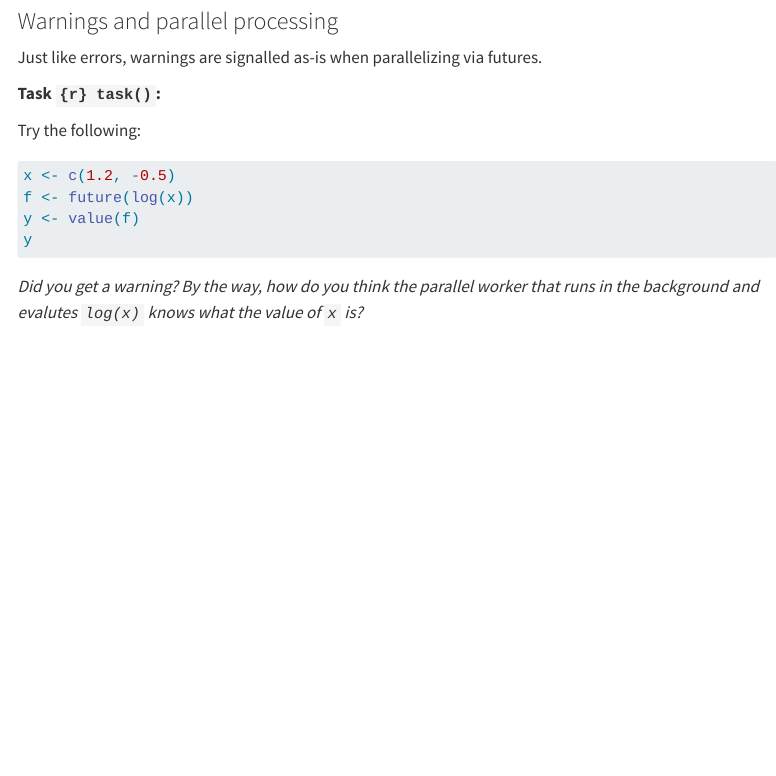
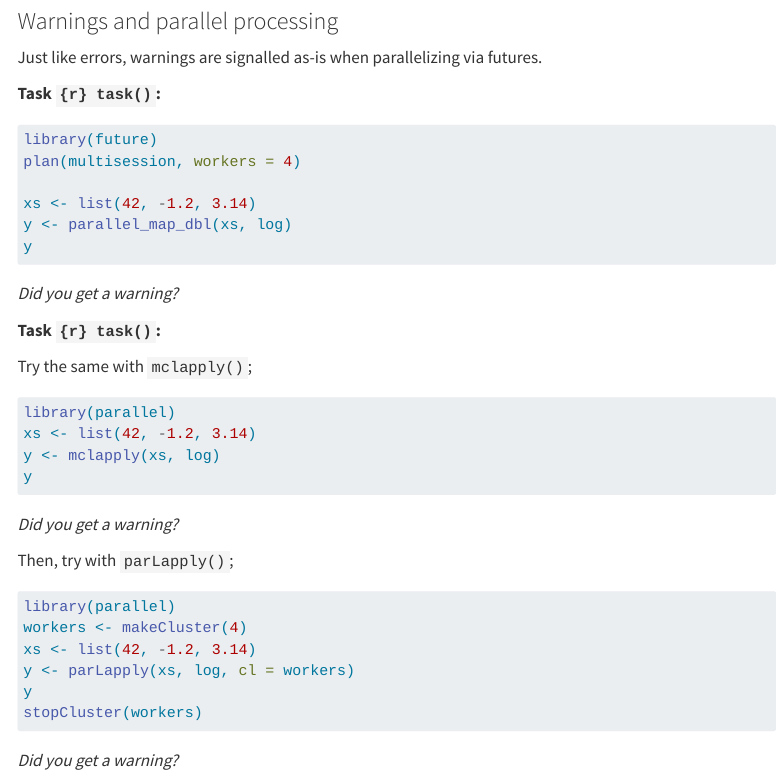
Before and after one commit to HenrikBengtsson/future-tutorial-user2024, a Quarto document (lab2.qmd): the page in a window 1100 px wide, from 14870 px down. Rendered offline with R 4.5, knitr and Pandoc in place of Quarto, with nearby package versions; folded parts are opened; some code elsewhere in the file could not run offline; menus at the side of the page are left out.

Commit message:
Lab 2: errors and warnings

````diff
--- a/lab2.qmd
+++ b/lab2.qmd
@@ -461,4 +461,5 @@ futures.
 
 **Task `{r} task()`:**
 
-Try the following:
+```{r}
+#| eval: false
@@ -465,15 +471,37 @@ Try the following:
+y
+```
+
+_Did you get a warning?_
+
+
+**Task `{r} task()`:**
+
+Try the same with `mclapply()`;
 
 ```{r}
 #| eval: false
-x <- c(1.2, -0.5)
-f <- future(log(x))
-y <- value(f)
+library(parallel)
+xs <- list(42, -1.2, 3.14)
+y <- mclapply(xs, log)
 y
 ```
 
-_Did you get a warning? By the way, how do you think the parallel
-worker that runs in the background and evalutes `log(x)` knows what
-the value of `x` is?_
+_Did you get a warning?_
+
+
+Then, try with `parLapply()`;
+
+```{r}
+#| eval: false
+library(parallel)
+workers <- makeCluster(4)
+xs <- list(42, -1.2, 3.14)
+y <- parLapply(xs, log, cl = workers)
+y
+stopCluster(workers)
+```
+
+_Did you get a warning?_
 
 
 
````
Also changed, not shown: lab2.qmd (5 more changed lines).
